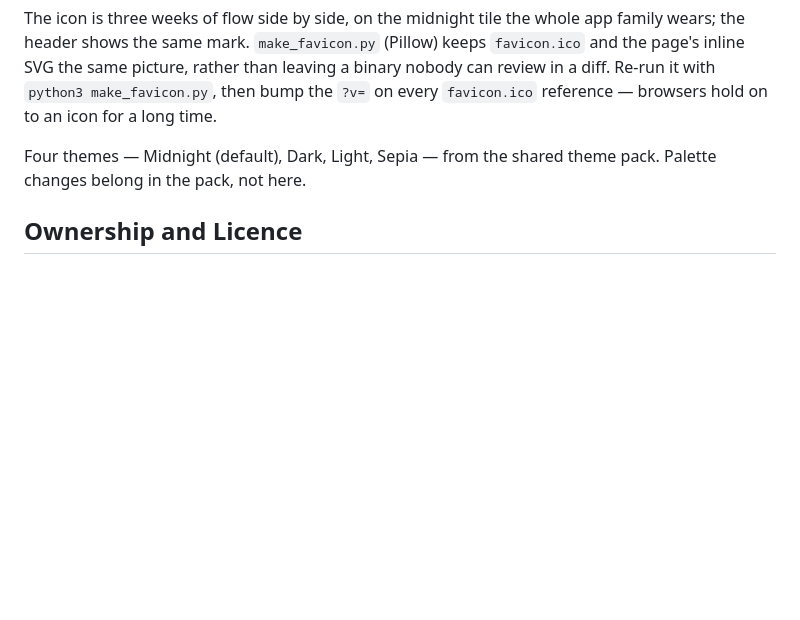
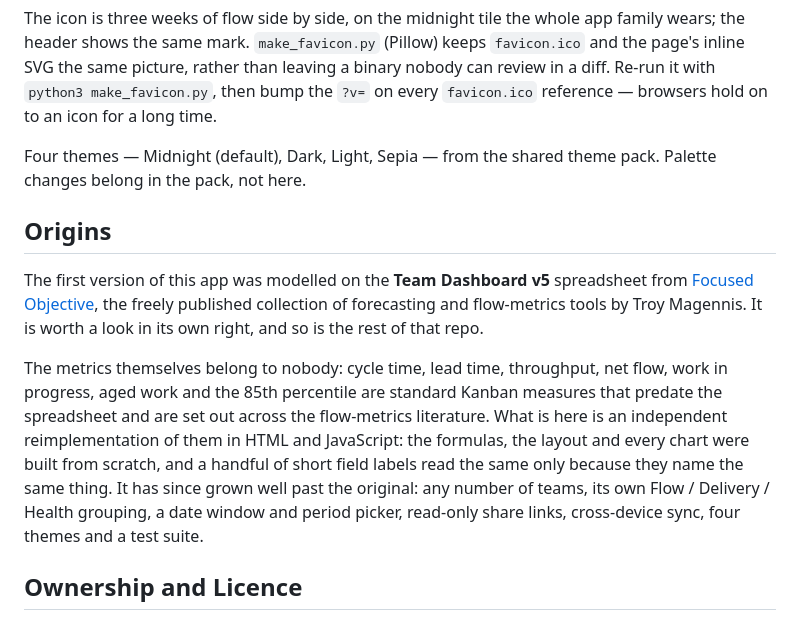
Before and after one commit to eagleadams86/team-dashboard, a Markdown page: README.md, the part around the change. Rendered like a GitHub page; blank space fills up the shorter version.

Commit message:
Credit the spreadsheet this app was first modelled on
The first version was modelled on the Team Dashboard v5 spreadsheet from
Focused Objective — Troy Magennis's freely published collection of
forecasting and flow-metrics tools — and nothing in the repo said so. An
Origins section now does, next to Ownership and Licence, where provenance
and ownership read together.

Nothing obliges the credit: the workbook carries no copyright notice,
licence statement or attribution requirement anywhere in it, its repo has no
LICENSE file, and its own instructions point people at "all of my training
and free tools". The metrics are standard Kanban measures that predate it in
any case. It is here because it is true and because the work deserves the
pointer.

The claim that nothing was carried across is checked rather than asserted:
comparing all 248 strings in the workbook against index.html finds three
overlaps, all short functional labels — "Show data for most recent",
"Unplanned rate average", "Start Date (optional)" — so the section says a
few labels match rather than claiming none do.

Co-Authored-By: Claude Opus 5 <noreply@anthropic.com>

```diff
--- a/README.md
+++ b/README.md
@@ -819,6 +819,22 @@ reference — browsers hold on to an icon for a long time.
 Four themes — Midnight (default), Dark, Light, Sepia — from the shared theme pack. Palette
 changes belong in the pack, not here.
 
+## Origins
+
+The first version of this app was modelled on the **Team Dashboard v5** spreadsheet from
+[Focused Objective](https://github.com/FocusedObjective/FocusedObjective.Resources), the
+freely published collection of forecasting and flow-metrics tools by Troy Magennis. It is
+worth a look in its own right, and so is the rest of that repo.
+
+The metrics themselves belong to nobody: cycle time, lead time, throughput, net flow, work
+in progress, aged work and the 85th percentile are standard Kanban measures that predate
+the spreadsheet and are set out across the flow-metrics literature. What is here is an
+independent reimplementation of them in HTML and JavaScript: the formulas, the layout and
+every chart were built from scratch, and a handful of short field labels read the same only
+because they name the same thing. It has since grown well past the original: any number of teams,
+its own Flow / Delivery / Health grouping, a date window and period picker, read-only share
+links, cross-device sync, four themes and a test suite.
+
 ## Ownership and Licence
 
 Flow Metrics is an independent personal project by Charles Adams — built on personally owned
```
